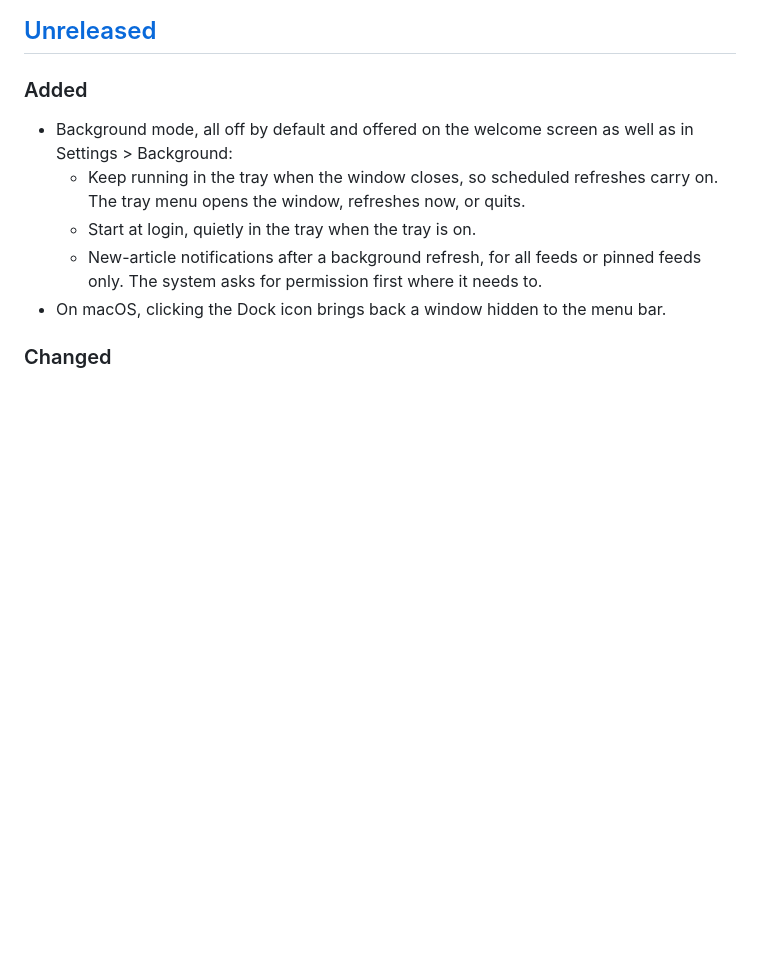
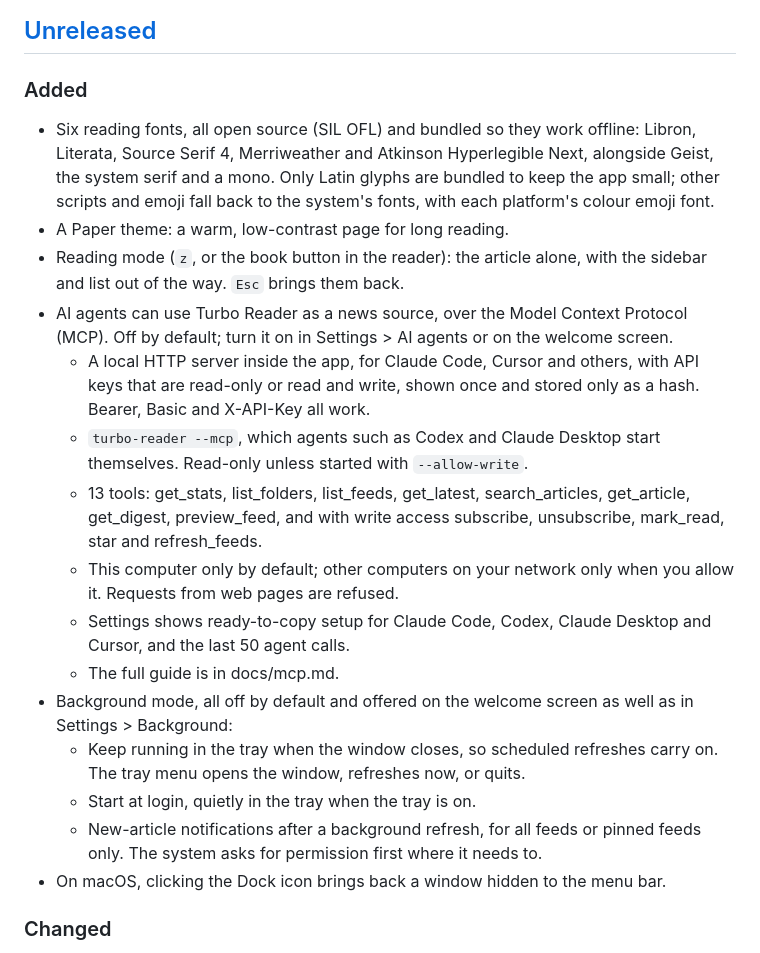
Before and after one commit to t21dev/turbo-reader, a Markdown page: CHANGELOG.md, the part around the change. Rendered like a GitHub page; blank space fills up the shorter version.

```diff
--- a/CHANGELOG.md
+++ b/CHANGELOG.md
@@ -8,6 +8,30 @@ and this project adheres to [Semantic Versioning](https://semver.org/spec/v2.0.0
 ## [Unreleased]
 
 ### Added
+- Six reading fonts, all open source (SIL OFL) and bundled so they work
+  offline: Libron, Literata, Source Serif 4, Merriweather and Atkinson
+  Hyperlegible Next, alongside Geist, the system serif and a mono. Only Latin
+  glyphs are bundled to keep the app small; other scripts and emoji fall back
+  to the system's fonts, with each platform's colour emoji font.
+- A Paper theme: a warm, low-contrast page for long reading.
+- Reading mode (`z`, or the book button in the reader): the article alone,
+  with the sidebar and list out of the way. `Esc` brings them back.
+- AI agents can use Turbo Reader as a news source, over the Model Context
+  Protocol (MCP). Off by default; turn it on in Settings > AI agents or on the
+  welcome screen.
+  - A local HTTP server inside the app, for Claude Code, Cursor and others,
+    with API keys that are read-only or read and write, shown once and stored
+    only as a hash. Bearer, Basic and X-API-Key all work.
+  - `turbo-reader --mcp`, which agents such as Codex and Claude Desktop start
+    themselves. Read-only unless started with `--allow-write`.
+  - 13 tools: get_stats, list_folders, list_feeds, get_latest,
+    search_articles, get_article, get_digest, preview_feed, and with write
+    access subscribe, unsubscribe, mark_read, star and refresh_feeds.
+  - This computer only by default; other computers on your network only when
+    you allow it. Requests from web pages are refused.
+  - Settings shows ready-to-copy setup for Claude Code, Codex, Claude Desktop
+    and Cursor, and the last 50 agent calls.
+  - The full guide is in docs/mcp.md.
 - Background mode, all off by default and offered on the welcome screen as
   well as in Settings > Background:
   - Keep running in the tray when the window closes, so scheduled refreshes
```
Also changed, not shown: README.md (+29 -7 lines).
